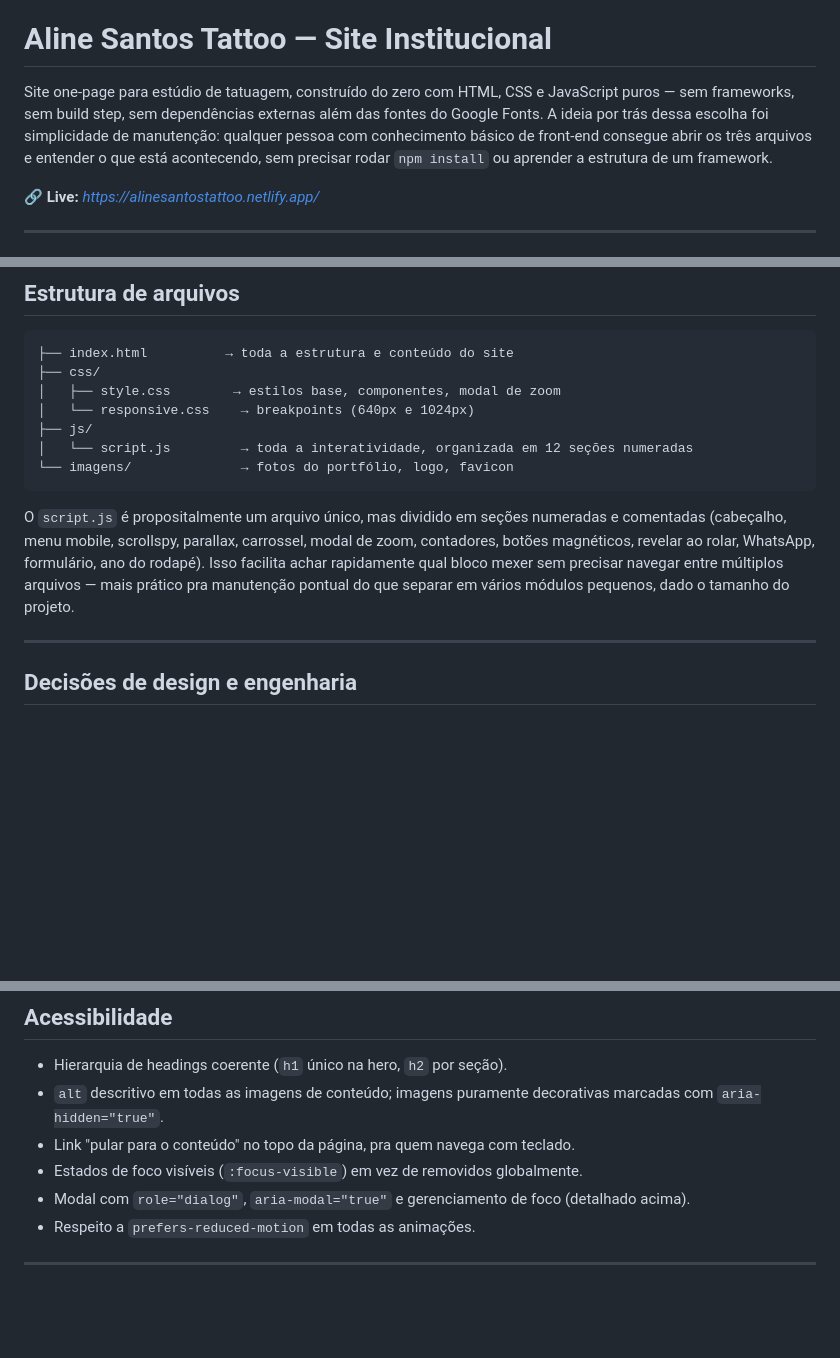
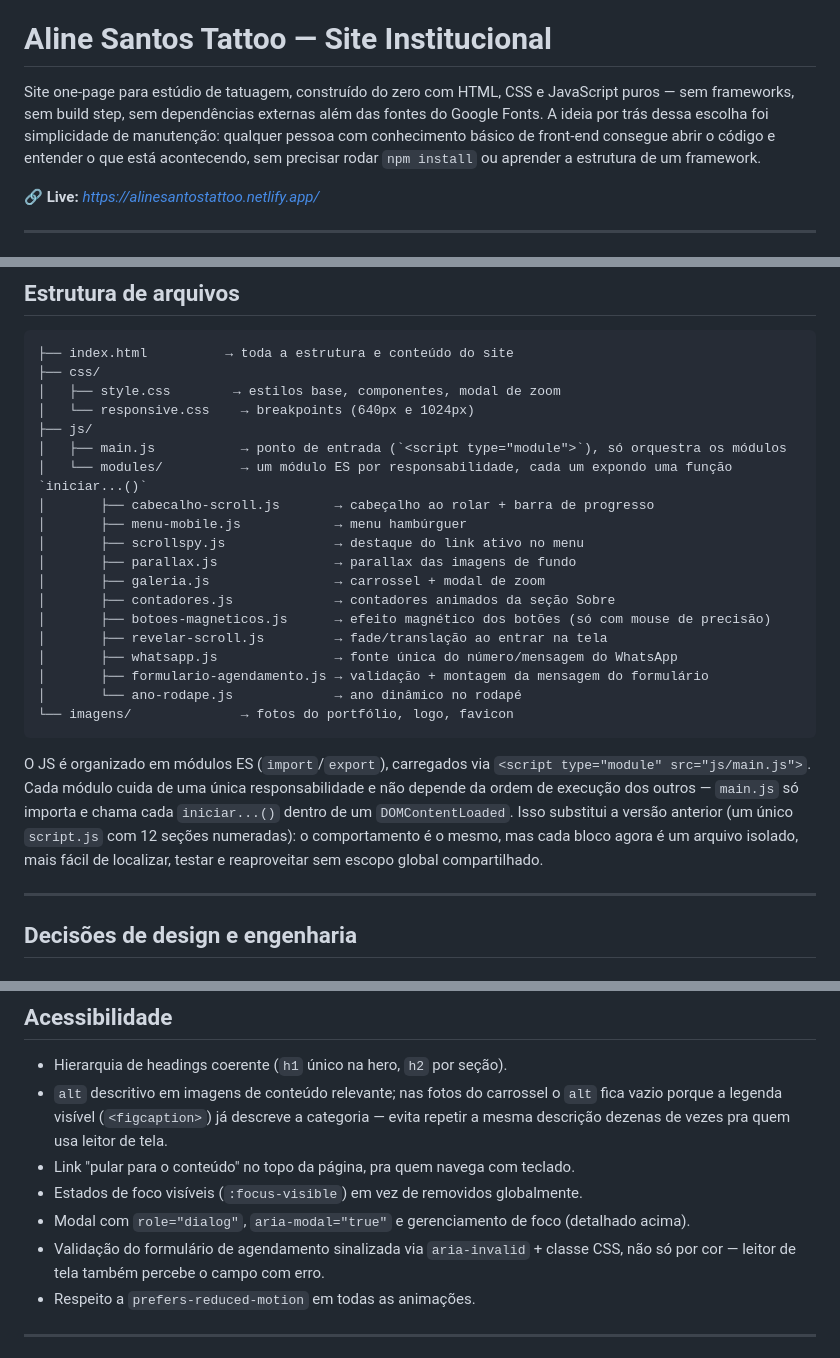
Before and after one commit to DouglasFernandesDev/Studio-Tatoo, a Markdown page: README.md, 3 parts joined by grey strips. Drawn GitHub-style; blank space fills up the shorter version.

Commit message:
docs: update README to reflect ES module structure
Update the file structure, architecture notes and accessibility section
to match the current codebase: js/script.js was split into js/main.js +
js/modules/*.js, gallery images now use empty alt (figcaption already
describes the category), the booking form signals validation via
aria-invalid, and image extensions are already normalized to lowercase
(removed from the v2 wishlist, replaced with the still-pending Playwright
E2E setup).

Co-Authored-By: Claude Sonnet 5 <noreply@anthropic.com>

````diff
--- a/README.md
+++ b/README.md
@@ -2,7 +2,7 @@
 Studio-Tatoo
 # Aline Santos Tattoo — Site Institucional
 
-Site one-page para estúdio de tatuagem, construído do zero com HTML, CSS e JavaScript puros — sem frameworks, sem build step, sem dependências externas além das fontes do Google Fonts. A ideia por trás dessa escolha foi simplicidade de manutenção: qualquer pessoa com conhecimento básico de front-end consegue abrir os três arquivos e entender o que está acontecendo, sem precisar rodar `npm install` ou aprender a estrutura de um framework.
+Site one-page para estúdio de tatuagem, construído do zero com HTML, CSS e JavaScript puros — sem frameworks, sem build step, sem dependências externas além das fontes do Google Fonts. A ideia por trás dessa escolha foi simplicidade de manutenção: qualquer pessoa com conhecimento básico de front-end consegue abrir o código e entender o que está acontecendo, sem precisar rodar `npm install` ou aprender a estrutura de um framework.
 
 🔗 **Live:** _https://alinesantostattoo.netlify.app/_
 
@@ -30,11 +30,23 @@ Não tem `package.json`, não tem bundler, não tem etapa de build. O que está
 │   ├── style.css        → estilos base, componentes, modal de zoom
 │   └── responsive.css    → breakpoints (640px e 1024px)
 ├── js/
-│   └── script.js         → toda a interatividade, organizada em 12 seções numeradas
+│   ├── main.js           → ponto de entrada (`<script type="module">`), só orquestra os módulos
+│   └── modules/          → um módulo ES por responsabilidade, cada um expondo uma função `iniciar...()`
+│       ├── cabecalho-scroll.js       → cabeçalho ao rolar + barra de progresso
+│       ├── menu-mobile.js            → menu hambúrguer
+│       ├── scrollspy.js              → destaque do link ativo no menu
+│       ├── parallax.js               → parallax das imagens de fundo
+│       ├── galeria.js                → carrossel + modal de zoom
+│       ├── contadores.js             → contadores animados da seção Sobre
+│       ├── botoes-magneticos.js      → efeito magnético dos botões (só com mouse de precisão)
+│       ├── revelar-scroll.js         → fade/translação ao entrar na tela
+│       ├── whatsapp.js               → fonte única do número/mensagem do WhatsApp
+│       ├── formulario-agendamento.js → validação + montagem da mensagem do formulário
+│       └── ano-rodape.js             → ano dinâmico no rodapé
 └── imagens/              → fotos do portfólio, logo, favicon
 ```
 
-O `script.js` é propositalmente um arquivo único, mas dividido em seções numeradas e comentadas (cabeçalho, menu mobile, scrollspy, parallax, carrossel, modal de zoom, contadores, botões magnéticos, revelar ao rolar, WhatsApp, formulário, ano do rodapé). Isso facilita achar rapidamente qual bloco mexer sem precisar navegar entre múltiplos arquivos — mais prático pra manutenção pontual do que separar em vários módulos pequenos, dado o tamanho do projeto.
+O JS é organizado em módulos ES (`import`/`export`), carregados via `<script type="module" src="js/main.js">`. Cada módulo cuida de uma única responsabilidade e não depende da ordem de execução dos outros — `main.js` só importa e chama cada `iniciar...()` dentro de um `DOMContentLoaded`. Isso substitui a versão anterior (um único `script.js` com 12 seções numeradas): o comportamento é o mesmo, mas cada bloco agora é um arquivo isolado, mais fácil de localizar, testar e reaproveitar sem escopo global compartilhado.
 
 ---
 
@@ -70,10 +82,11 @@ Os links de WhatsApp (botão flutuante e seção de contato) já vêm com uma UR
 ## Acessibilidade
 
 - Hierarquia de headings coerente (`h1` único na hero, `h2` por seção).
-- `alt` descritivo em todas as imagens de conteúdo; imagens puramente decorativas marcadas com `aria-hidden="true"`.
+- `alt` descritivo em imagens de conteúdo relevante; nas fotos do carrossel o `alt` fica vazio porque a legenda visível (`<figcaption>`) já descreve a categoria — evita repetir a mesma descrição dezenas de vezes pra quem usa leitor de tela.
 - Link "pular para o conteúdo" no topo da página, pra quem navega com teclado.
 - Estados de foco visíveis (`:focus-visible`) em vez de removidos globalmente.
 - Modal com `role="dialog"`, `aria-modal="true"` e gerenciamento de foco (detalhado acima).
+- Validação do formulário de agendamento sinalizada via `aria-invalid` + classe CSS, não só por cor — leitor de tela também percebe o campo com erro.
 - Respeito a `prefers-reduced-motion` em todas as animações.
 
 ---
````
Also changed, not shown: other parts of README.md (+1 -1 lines).
